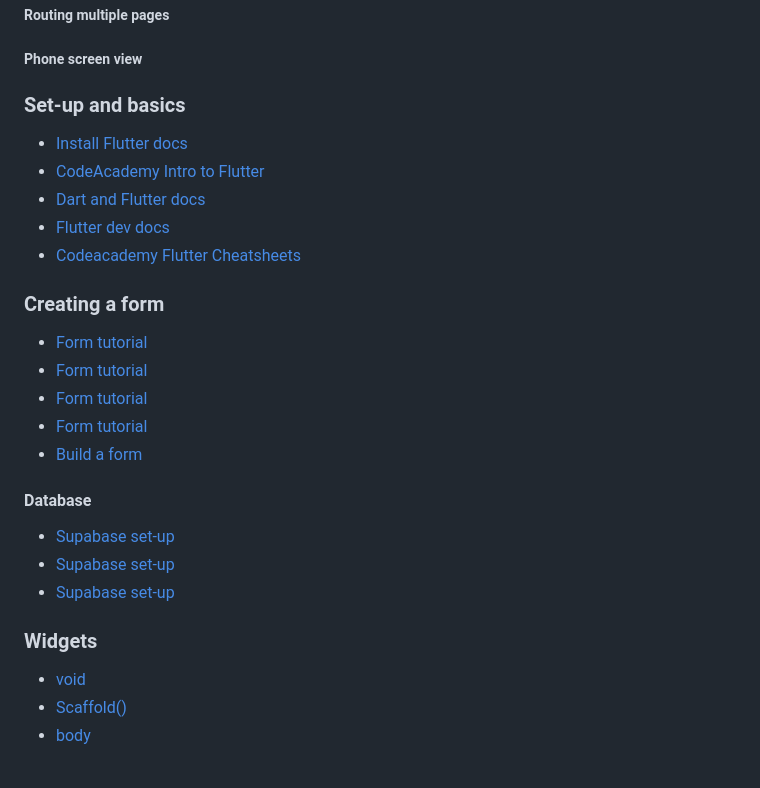
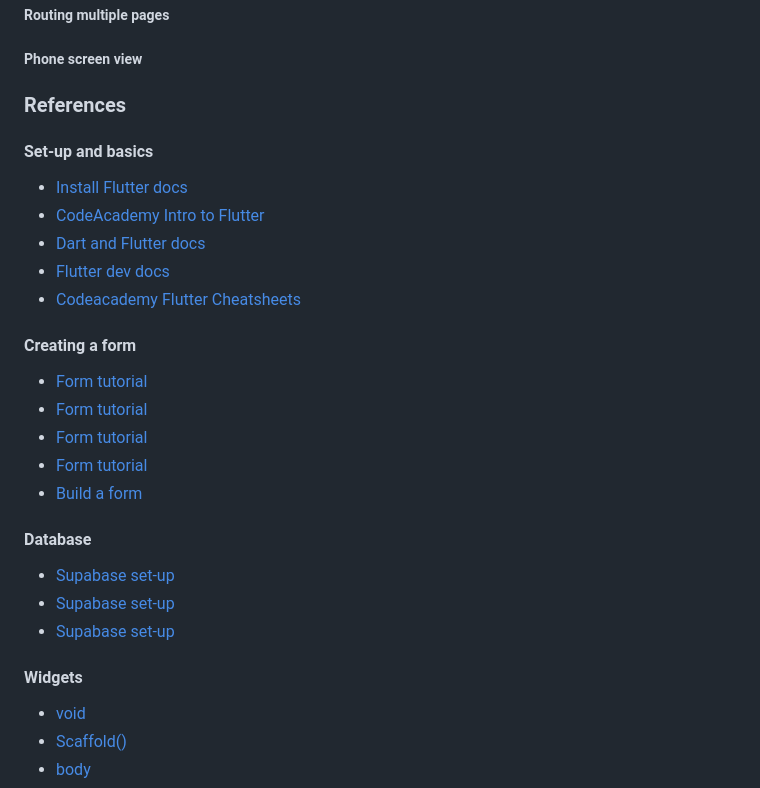
Before and after one commit to shins-mcintyre/week10-assignment, a Markdown page: README.md, the part around one of its changes. Drawn GitHub-style.

Commit message:
Update section headers and links in README.md

```diff
--- a/README.md
+++ b/README.md
@@ -282,14 +282,15 @@ needing to go to other sources for a more thorough explanation, they were both v
 ##### Routing multiple pages
 ##### Phone screen view
 
-### Set-up and basics
+### References
+#### Set-up and basics
 * [Install Flutter docs](https://docs.flutter.dev/learn/pathway/quick-install)
 * [CodeAcademy Intro to Flutter](https://www.codecademy.com/enrolled/courses/intro-to-flutter)
 * [Dart and Flutter docs](https://pub.dev/)
 * [Flutter dev docs](https://api.flutter.dev/index.html)
 * [Codeacademy Flutter Cheatsheets](https://www.codecademy.com/learn/intro-to-flutter/modules/intro-to-flutter/cheatsheet)
 
-### Creating a form
+#### Creating a form
 * [Form tutorial](https://www.youtube.com/watch?v=IJ4_QK_E_xI)
 * [Form tutorial](https://www.youtube.com/watch?v=HQ_ytw58tC4)
 * [Form tutorial](https://www.geeksforgeeks.org/flutter/flutter-build-a-form/)
@@ -301,7 +302,7 @@ needing to go to other sources for a more thorough explanation, they were both v
 * [Supabase set-up](https://supabase.com/docs/guides/getting-started/quickstarts/flutter)
 * [Supabase set-up](https://supabase.com/docs/guides/getting-started/tutorials/with-flutter)
 
-### Widgets
+#### Widgets
 * [void](https://medium.com/flutter-community/the-curious-case-of-void-in-dart-f0535705e529)
 * [Scaffold()](https://www.miquido.com/flutter-101/scaffold-in-flutter/#:~:text=In%20Flutter%2C%20Scaffold%20is%20a,and%20the%20main%20content%20area.)
 * [body](https://api.flutter.dev/flutter/material/Scaffold/body.html)
```
Also changed, not shown: other parts of README.md (+1 -1 lines).
